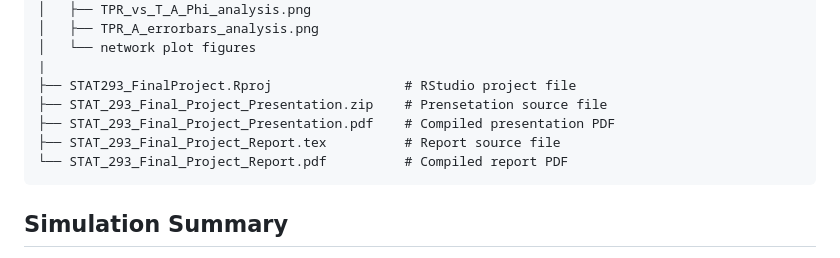
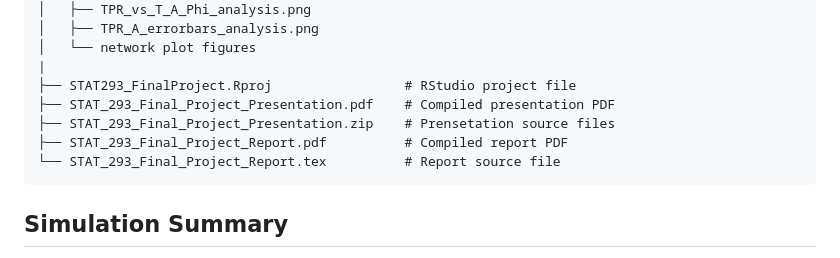
Before and after one commit to lliu006/STAT293_FinalProject, a Markdown page: README.md, the part around the change. Rendered like a GitHub page.

````diff
--- a/README.md
+++ b/README.md
@@ -52,10 +52,10 @@ This is the actual foldr and file layout used in this project:
 │   └── network plot figures
 |
 ├── STAT293_FinalProject.Rproj                 # RStudio project file
-├── STAT_293_Final_Project_Presentation.zip    # Prensetation source file
 ├── STAT_293_Final_Project_Presentation.pdf    # Compiled presentation PDF
-├── STAT_293_Final_Project_Report.tex          # Report source file
-└── STAT_293_Final_Project_Report.pdf          # Compiled report PDF
+├── STAT_293_Final_Project_Presentation.zip    # Prensetation source files
+├── STAT_293_Final_Project_Report.pdf          # Compiled report PDF
+└── STAT_293_Final_Project_Report.tex          # Report source file
 ```
 
 ## Simulation Summary
````
